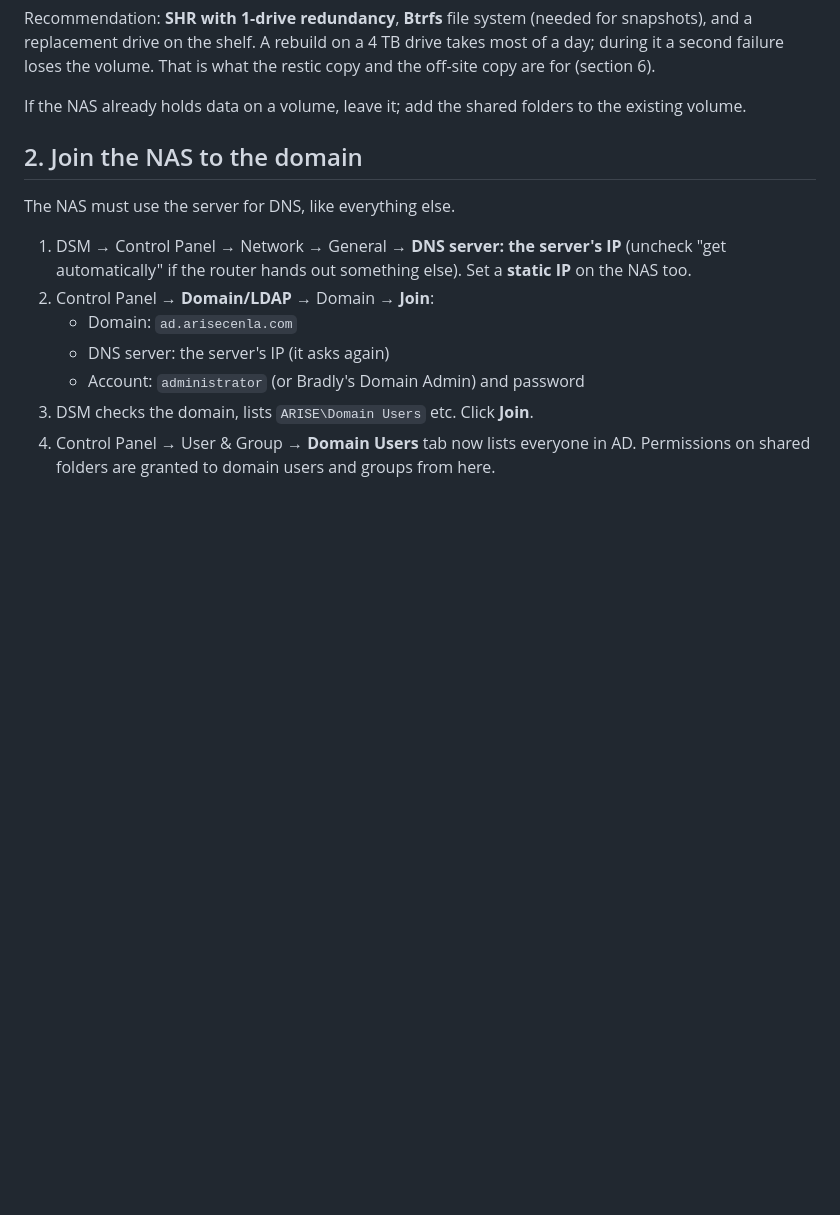
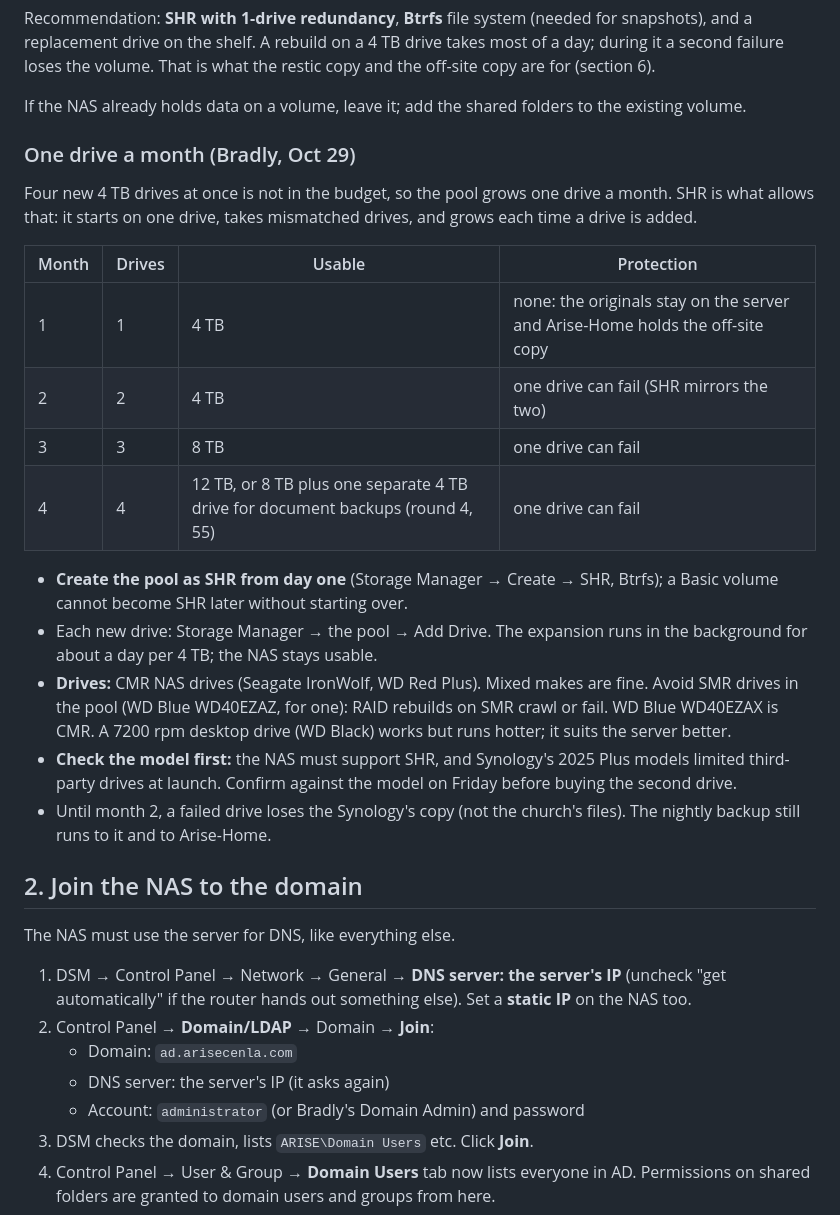
Before and after one commit to Rehchu/Church-server-OS-, a Markdown page: docs/SYNOLOGY.md, the part around the change. Drawn GitHub-style; blank space fills up the shorter version.

Commit message:
SYNOLOGY.md: one drive a month with SHR
Co-Authored-By: Claude Opus 5.5 <noreply@anthropic.com>
Claude-Session: https://claude.ai/code/session_01CPq8L6chY62C1h5q2rTqv8

```diff
--- a/docs/SYNOLOGY.md
+++ b/docs/SYNOLOGY.md
@@ -30,6 +30,33 @@ is what the restic copy and the off-site copy are for (section 6).
 
 If the NAS already holds data on a volume, leave it; add the shared folders to
 the existing volume.
+
+### One drive a month (Bradly, Oct 29)
+
+Four new 4 TB drives at once is not in the budget, so the pool grows one drive
+a month. SHR is what allows that: it starts on one drive, takes mismatched
+drives, and grows each time a drive is added.
+
+| Month | Drives | Usable | Protection |
+|---|---|---|---|
+| 1 | 1 | 4 TB | none: the originals stay on the server and Arise-Home holds the off-site copy |
+| 2 | 2 | 4 TB | one drive can fail (SHR mirrors the two) |
+| 3 | 3 | 8 TB | one drive can fail |
+| 4 | 4 | 12 TB, or 8 TB plus one separate 4 TB drive for document backups (round 4, 55) | one drive can fail |
+
+- **Create the pool as SHR from day one** (Storage Manager → Create → SHR, Btrfs);
+  a Basic volume cannot become SHR later without starting over.
+- Each new drive: Storage Manager → the pool → Add Drive. The expansion runs in
+  the background for about a day per 4 TB; the NAS stays usable.
+- **Drives:** CMR NAS drives (Seagate IronWolf, WD Red Plus). Mixed makes are
+  fine. Avoid SMR drives in the pool (WD Blue WD40EZAZ, for one): RAID
+  rebuilds on SMR crawl or fail. WD Blue WD40EZAX is CMR. A 7200 rpm desktop
+  drive (WD Black) works but runs hotter; it suits the server better.
+- **Check the model first:** the NAS must support SHR, and Synology's 2025
+  Plus models limited third-party drives at launch. Confirm against the model
+  on Friday before buying the second drive.
+- Until month 2, a failed drive loses the Synology's copy (not the church's
+  files). The nightly backup still runs to it and to Arise-Home.
 
 ## 2. Join the NAS to the domain
 
```
